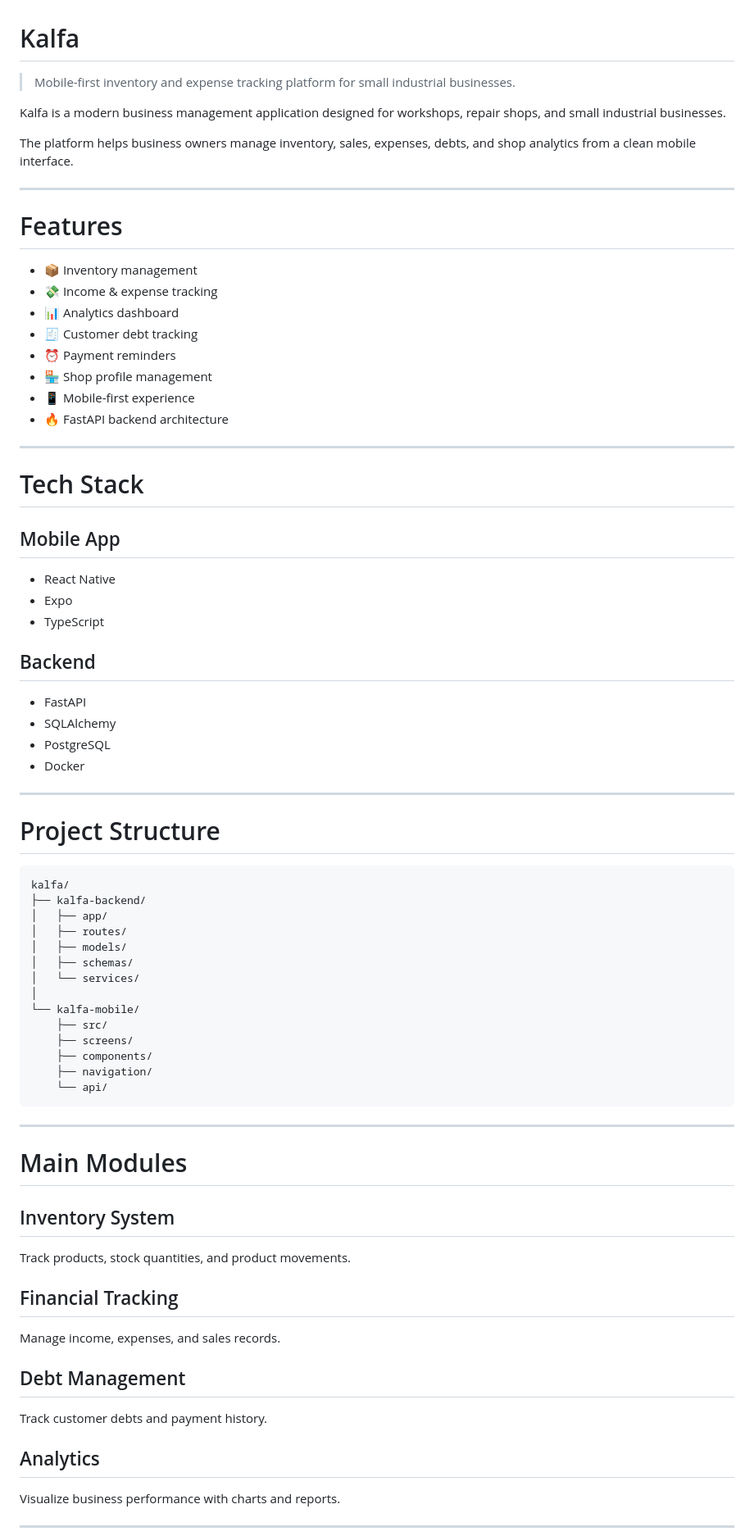
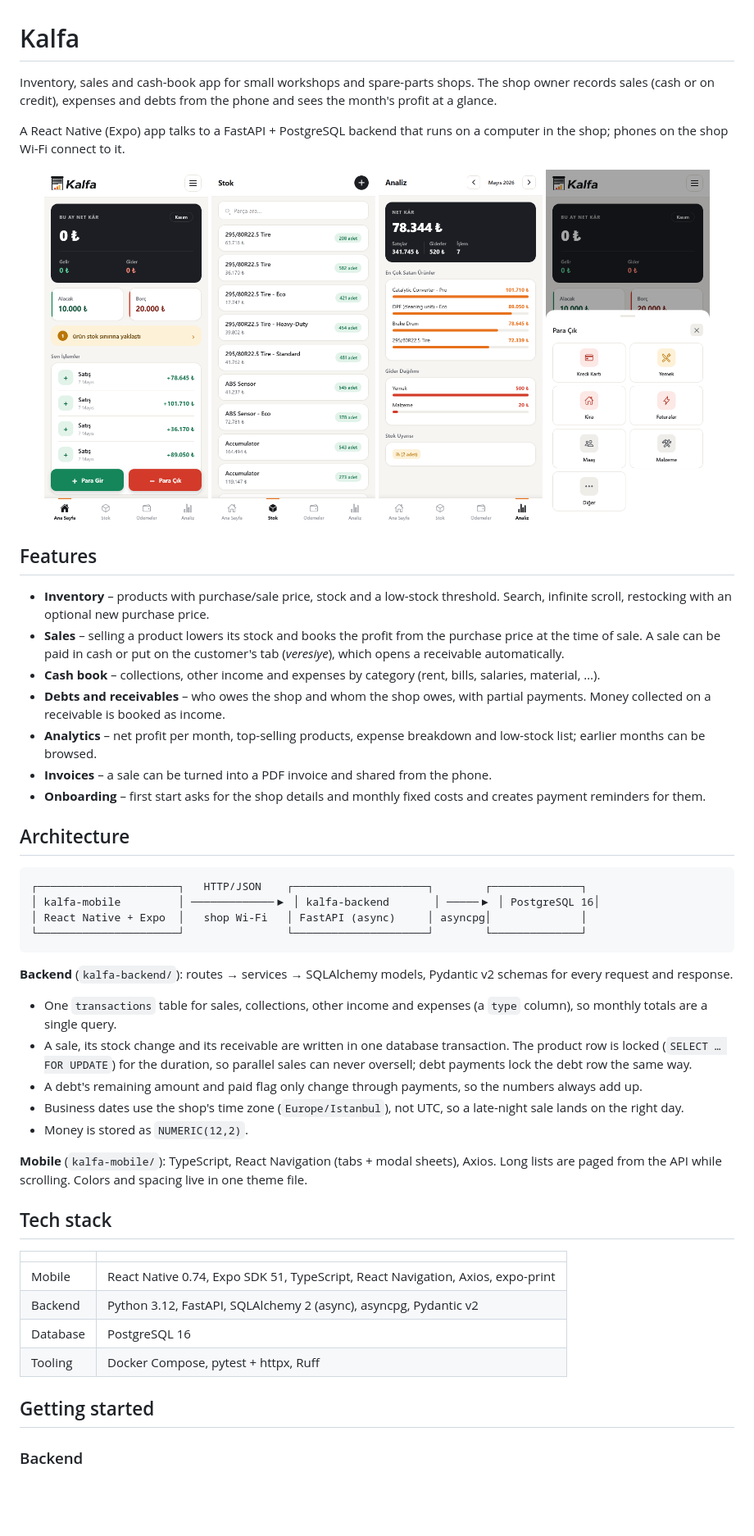
Before and after one commit to Akifugudur/kalfa, a Markdown page: README.md, the part around one of its changes. Shown at 82% size. GitHub-like rendering; pictures changed too: docs/screenshots/analytics.png (added), docs/screenshots/expense.png (added), docs/screenshots/home.png (added); blank space fills up the shorter version.

Commit message:
Rewrite README with screenshots, architecture and setup guide

````diff
--- a/README.md
+++ b/README.md
@@ -1,75 +1,55 @@
 # Kalfa
 
-> Mobile-first inventory and expense tracking platform for small industrial businesses.
+Inventory, sales and cash-book app for small workshops and spare-parts shops. The shop owner records sales (cash or on credit), expenses and debts from the phone and sees the month's profit at a glance.
 
-Kalfa is a modern business management application designed for workshops, repair shops, and small industrial businesses.
+A React Native (Expo) app talks to a FastAPI + PostgreSQL backend that runs on a computer in the shop; phones on the shop Wi-Fi connect to it.
 
-The platform helps business owners manage inventory, sales, expenses, debts, and shop analytics from a clean mobile interface.
+<p align="center">
+  <img src="docs/screenshots/home.png" width="200" alt="Home: this month's net profit, receivables, debts and recent transactions">
+  <img src="docs/screenshots/inventory.png" width="200" alt="Inventory list with stock levels">
+  <img src="docs/screenshots/analytics.png" width="200" alt="Monthly analytics: top-selling products and expenses by category">
+  <img src="docs/screenshots/expense.png" width="200" alt="Expense categories sheet">
+</p>
 
----
+## Features
 
-# Features
+- **Inventory** – products with purchase/sale price, stock and a low-stock threshold. Search, infinite scroll, restocking with an optional new purchase price.
+- **Sales** – selling a product lowers its stock and books the profit from the purchase price at the time of sale. A sale can be paid in cash or put on the customer's tab (*veresiye*), which opens a receivable automatically.
+- **Cash book** – collections, other income and expenses by category (rent, bills, salaries, material, …).
+- **Debts and receivables** – who owes the shop and whom the shop owes, with partial payments. Money collected on a receivable is booked as income.
+- **Analytics** – net profit per month, top-selling products, expense breakdown and low-stock list; earlier months can be browsed.
+- **Invoices** – a sale can be turned into a PDF invoice and shared from the phone.
+- **Onboarding** – first start asks for the shop details and monthly fixed costs and creates payment reminders for them.
 
-- 📦 Inventory management
-- 💸 Income & expense tracking
-- 📊 Analytics dashboard
-- 🧾 Customer debt tracking
-- ⏰ Payment reminders
-- 🏪 Shop profile management
-- 📱 Mobile-first experience
-- 🔥 FastAPI backend architecture
+## Architecture
 
----
-
-# Tech Stack
-
-## Mobile App
-- React Native
-- Expo
-- TypeScript
-
-## Backend
-- FastAPI
-- SQLAlchemy
-- PostgreSQL
-- Docker
-
----
-
-# Project Structure
-
-```bash
-kalfa/
-├── kalfa-backend/
-│   ├── app/
-│   ├── routes/
-│   ├── models/
-│   ├── schemas/
-│   └── services/
-│
-└── kalfa-mobile/
-    ├── src/
-    ├── screens/
-    ├── components/
-    ├── navigation/
-    └── api/
+```
+┌──────────────────────┐   HTTP/JSON    ┌─────────────────────┐        ┌──────────────┐
+│ kalfa-mobile         │ ─────────────▶ │ kalfa-backend       │ ─────▶ │ PostgreSQL 16│
+│ React Native + Expo  │   shop Wi-Fi   │ FastAPI (async)     │ asyncpg│              │
+└──────────────────────┘                └─────────────────────┘        └──────────────┘
 ```
 
----
+**Backend** (`kalfa-backend/`): routes → services → SQLAlchemy models, Pydantic v2 schemas for every request and response.
 
-# Main Modules
+- One `transactions` table for sales, collections, other income and expenses (a `type` column), so monthly totals are a single query.
+- A sale, its stock change and its receivable are written in one database transaction. The product row is locked (`SELECT … FOR UPDATE`) for the duration, so parallel sales can never oversell; debt payments lock the debt row the same way.
+- A debt's remaining amount and paid flag only change through payments, so the numbers always add up.
+- Business dates use the shop's time zone (`Europe/Istanbul`), not UTC, so a late-night sale lands on the right day.
+- Money is stored as `NUMERIC(12,2)`.
 
-## Inventory System
-Track products, stock quantities, and product movements.
+**Mobile** (`kalfa-mobile/`): TypeScript, React Navigation (tabs + modal sheets), Axios. Long lists are paged from the API while scrolling. Colors and spacing live in one theme file.
 
-## Financial Tracking
-Manage income, expenses, and sales records.
+## Tech stack
 
-## Debt Management
-Track customer debts and payment history.
+| | |
+|---|---|
+| Mobile | React Native 0.74, Expo SDK 51, TypeScript, React Navigation, Axios, expo-print |
+| Backend | Python 3.12, FastAPI, SQLAlchemy 2 (async), asyncpg, Pydantic v2 |
+| Database | PostgreSQL 16 |
+| Tooling | Docker Compose, pytest + httpx, Ruff |
 
-## Analytics
-Visualize business performance with charts and reports.
+## Getting started
 
----
+### Backend
 
````
Also changed, not shown: other parts of README.md (+62 -20 lines), kalfa-backend/README.md (+60 -116 lines), docs/screenshots/payments.png (added).
